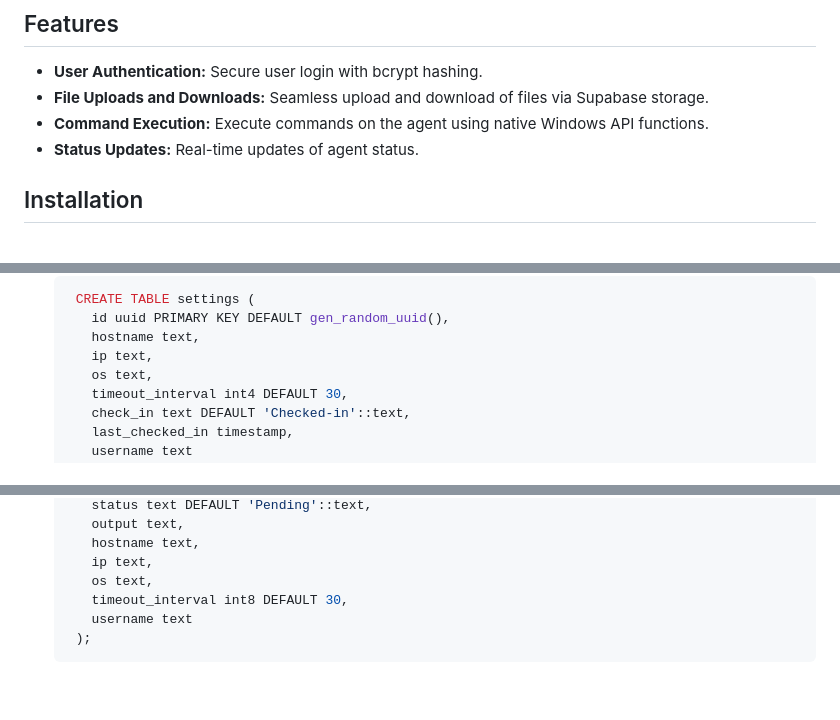
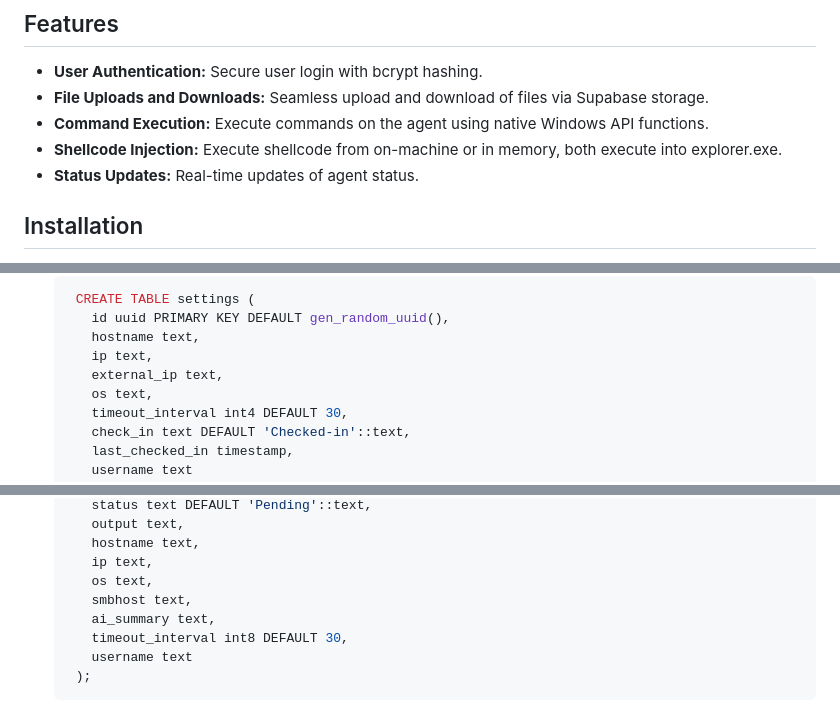
Before and after one commit to the2dl/supaseatwo, a Markdown page: README.md, 3 parts joined by grey strips. GitHub-like rendering; blank space fills up the shorter version.

Commit message:
Update README.md
Updated tables, etc

```diff
--- a/README.md
+++ b/README.md
@@ -9,6 +9,7 @@ SupaSeaTwo is a Python application that facilitates interactions between a clien
 - **User Authentication:** Secure user login with bcrypt hashing.
 - **File Uploads and Downloads:** Seamless upload and download of files via Supabase storage.
 - **Command Execution:** Execute commands on the agent using native Windows API functions.
+- **Shellcode Injection:** Execute shellcode from on-machine or in memory, both execute into explorer.exe.
 - **Status Updates:** Real-time updates of agent status.
 
 ## Installation
@@ -71,6 +72,7 @@ SupaSeaTwo is a Python application that facilitates interactions between a clien
         id uuid PRIMARY KEY DEFAULT gen_random_uuid(),
         hostname text,
         ip text,
+        external_ip text,
         os text,
         timeout_interval int4 DEFAULT 30,
         check_in text DEFAULT 'Checked-in'::text,
@@ -106,6 +108,8 @@ SupaSeaTwo is a Python application that facilitates interactions between a clien
         hostname text,
         ip text,
         os text,
+        smbhost text,
+        ai_summary text,
         timeout_interval int8 DEFAULT 30,
         username text
       );
```
